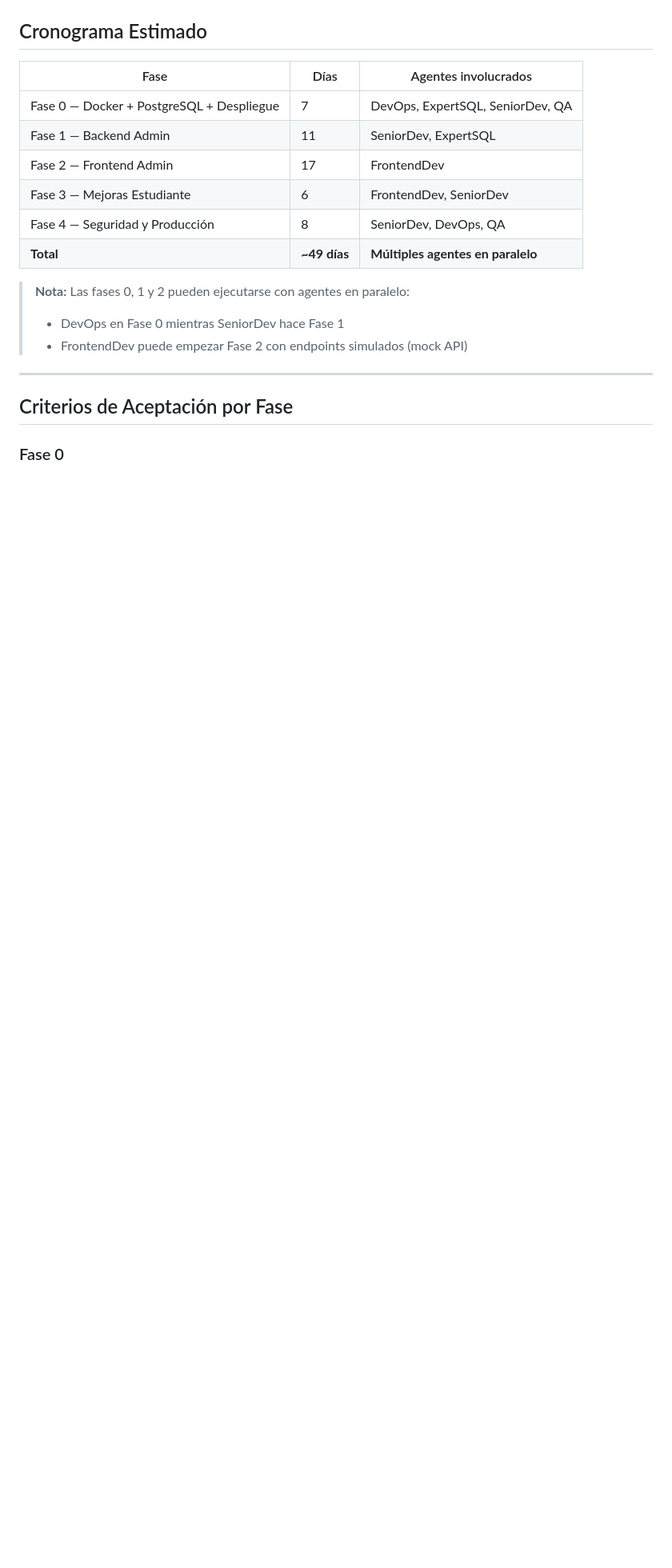
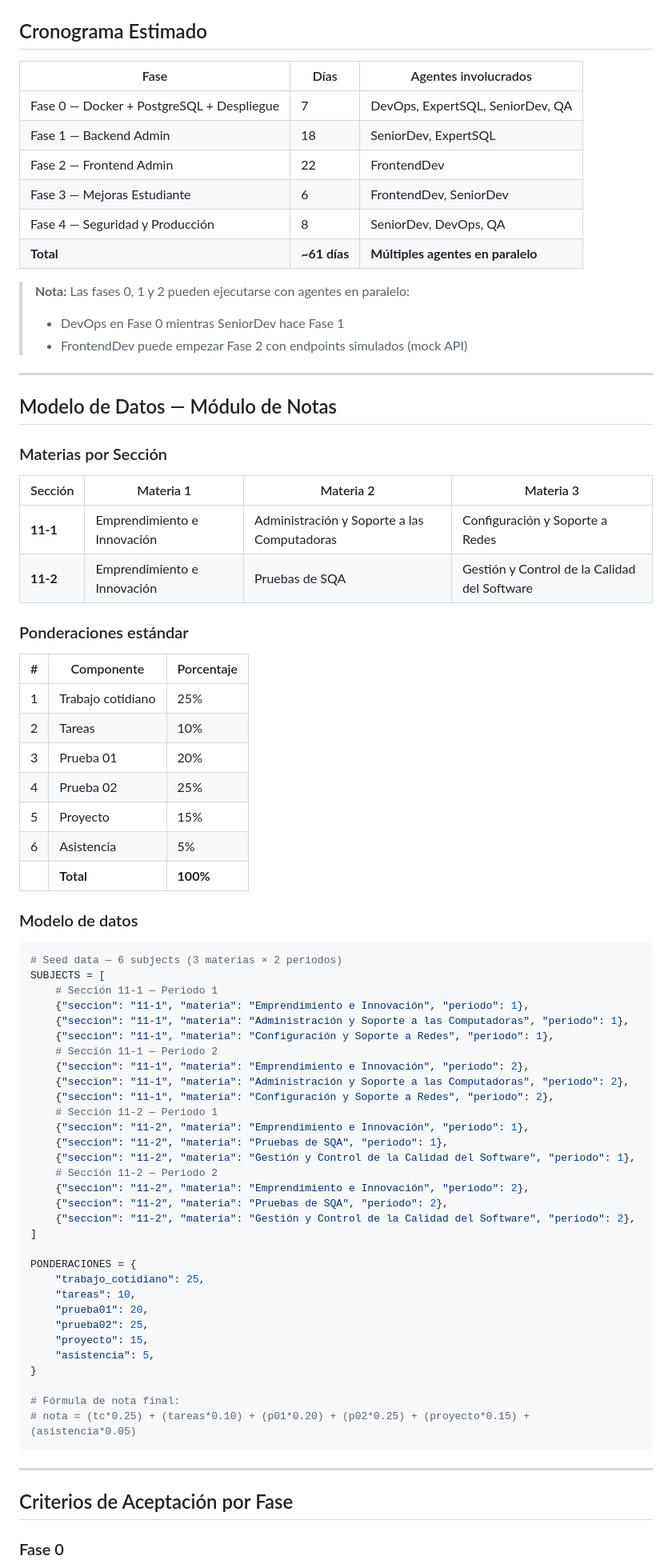
Before and after one commit to lcuper18/Examen_digital_simple, a Markdown page: plan.md, the part around one of its changes. Shown at 80% size. GitHub-like rendering; blank space fills up the shorter version.

Commit message:
docs: agregar módulo de notas del docente al plan v3
- Nueva sección 1.8: Módulo de Notas Backend (7 días)
- Nueva sección 2.9: Módulo de Notas Frontend (5 días)
- Agregar modelo de datos de materias y ponderaciones
- Actualizar cronograma: ~49 → ~61 días
- Actualizar criterios de aceptación

````diff
--- a/plan.md
+++ b/plan.md
@@ -303,15 +322,74 @@ master (v2 estable)
 | Fase | Días | Agentes involucrados |
 |------|------|---------------------|
 | Fase 0 — Docker + PostgreSQL + Despliegue | 7 | DevOps, ExpertSQL, SeniorDev, QA |
-| Fase 1 — Backend Admin | 11 | SeniorDev, ExpertSQL |
-| Fase 2 — Frontend Admin | 17 | FrontendDev |
+| Fase 1 — Backend Admin | 18 | SeniorDev, ExpertSQL |
+| Fase 2 — Frontend Admin | 22 | FrontendDev |
 | Fase 3 — Mejoras Estudiante | 6 | FrontendDev, SeniorDev |
 | Fase 4 — Seguridad y Producción | 8 | SeniorDev, DevOps, QA |
-| **Total** | **~49 días** | **Múltiples agentes en paralelo** |
+| **Total** | **~61 días** | **Múltiples agentes en paralelo** |
 
 > **Nota:** Las fases 0, 1 y 2 pueden ejecutarse con agentes en paralelo:
 > - DevOps en Fase 0 mientras SeniorDev hace Fase 1
 > - FrontendDev puede empezar Fase 2 con endpoints simulados (mock API)
+
+---
+
+## Modelo de Datos — Módulo de Notas
+
+### Materias por Sección
+
+| Sección | Materia 1 | Materia 2 | Materia 3 |
+|---------|-----------|-----------|-----------|
+| **11-1** | Emprendimiento e Innovación | Administración y Soporte a las Computadoras | Configuración y Soporte a Redes |
+| **11-2** | Emprendimiento e Innovación | Pruebas de SQA | Gestión y Control de la Calidad del Software |
+
+### Ponderaciones estándar
+
+| # | Componente | Porcentaje |
+|---|-----------|-----------|
+| 1 | Trabajo cotidiano | 25% |
+| 2 | Tareas | 10% |
+| 3 | Prueba 01 | 20% |
+| 4 | Prueba 02 | 25% |
+| 5 | Proyecto | 15% |
+| 6 | Asistencia | 5% |
+| | **Total** | **100%** |
+
+### Modelo de datos
+
+```python
+# Seed data — 6 subjects (3 materias × 2 periodos)
+SUBJECTS = [
+    # Sección 11-1 — Periodo 1
+    {"seccion": "11-1", "materia": "Emprendimiento e Innovación", "periodo": 1},
+    {"seccion": "11-1", "materia": "Administración y Soporte a las Computadoras", "periodo": 1},
+    {"seccion": "11-1", "materia": "Configuración y Soporte a Redes", "periodo": 1},
+    # Sección 11-1 — Periodo 2
+    {"seccion": "11-1", "materia": "Emprendimiento e Innovación", "periodo": 2},
+    {"seccion": "11-1", "materia": "Administración y Soporte a las Computadoras", "periodo": 2},
+    {"seccion": "11-1", "materia": "Configuración y Soporte a Redes", "periodo": 2},
+    # Sección 11-2 — Periodo 1
+    {"seccion": "11-2", "materia": "Emprendimiento e Innovación", "periodo": 1},
+    {"seccion": "11-2", "materia": "Pruebas de SQA", "periodo": 1},
+    {"seccion": "11-2", "materia": "Gestión y Control de la Calidad del Software", "periodo": 1},
+    # Sección 11-2 — Periodo 2
+    {"seccion": "11-2", "materia": "Emprendimiento e Innovación", "periodo": 2},
+    {"seccion": "11-2", "materia": "Pruebas de SQA", "periodo": 2},
+    {"seccion": "11-2", "materia": "Gestión y Control de la Calidad del Software", "periodo": 2},
+]
+
+PONDERACIONES = {
+    "trabajo_cotidiano": 25,
+    "tareas": 10,
+    "prueba01": 20,
+    "prueba02": 25,
+    "proyecto": 15,
+    "asistencia": 5,
+}
+
+# Fórmula de nota final:
+# nota = (tc*0.25) + (tareas*0.10) + (p01*0.20) + (p02*0.25) + (proyecto*0.15) + (asistencia*0.05)
+```
 
 ---
 
````
Also changed, not shown: other parts of plan.md (+21 -0 lines).
